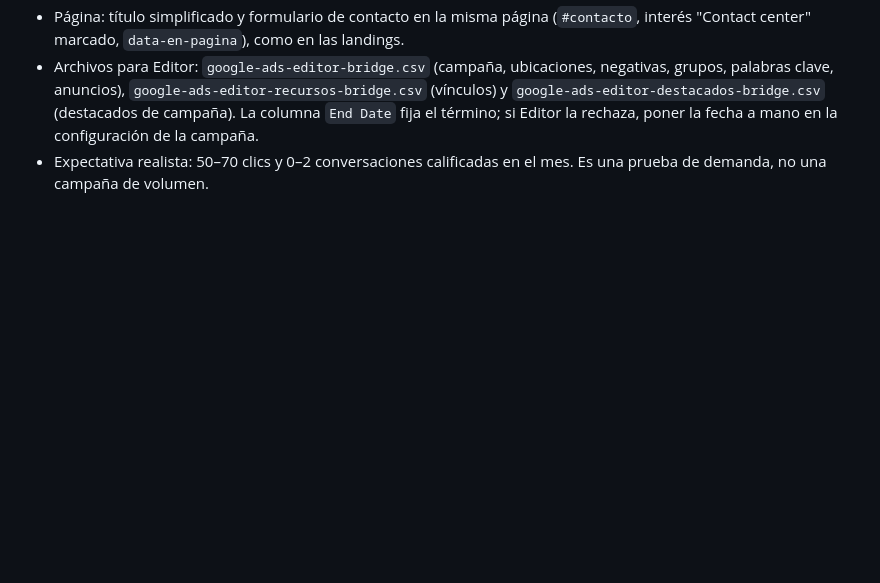
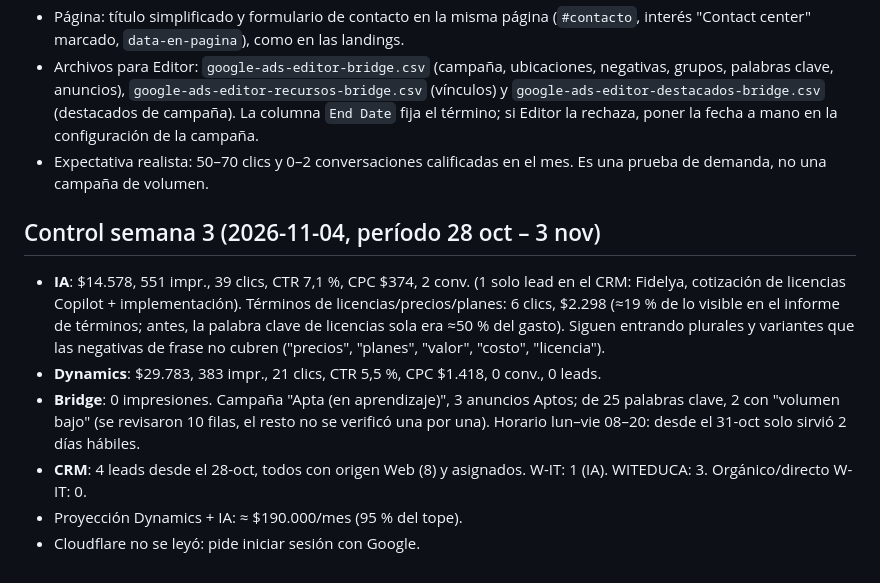
Before and after one commit to claudinhostgo-byte/WIT, a Markdown page: marketing/google-ads/README.md, the part around the change. Drawn GitHub-style; blank space fills up the shorter version.

Commit message:
Google Ads: resumen del control de la semana 3 (28 oct – 3 nov) en el README
Co-Authored-By: Claude Fable 5.1 <noreply@anthropic.com>

```diff
--- a/marketing/google-ads/README.md
+++ b/marketing/google-ads/README.md
@@ -88,3 +88,12 @@ Usar **`google-ads-editor.csv`**: un solo archivo con campañas, configuración,
 - Página: título simplificado y formulario de contacto en la misma página (`#contacto`, interés "Contact center" marcado, `data-en-pagina`), como en las landings.
 - Archivos para Editor: `google-ads-editor-bridge.csv` (campaña, ubicaciones, negativas, grupos, palabras clave, anuncios), `google-ads-editor-recursos-bridge.csv` (vínculos) y `google-ads-editor-destacados-bridge.csv` (destacados de campaña). La columna `End Date` fija el término; si Editor la rechaza, poner la fecha a mano en la configuración de la campaña.
 - Expectativa realista: 50–70 clics y 0–2 conversaciones calificadas en el mes. Es una prueba de demanda, no una campaña de volumen.
+
+## Control semana 3 (2026-11-04, período 28 oct – 3 nov)
+
+- **IA**: $14.578, 551 impr., 39 clics, CTR 7,1 %, CPC $374, 2 conv. (1 solo lead en el CRM: Fidelya, cotización de licencias Copilot + implementación). Términos de licencias/precios/planes: 6 clics, $2.298 (≈19 % de lo visible en el informe de términos; antes, la palabra clave de licencias sola era ≈50 % del gasto). Siguen entrando plurales y variantes que las negativas de frase no cubren ("precios", "planes", "valor", "costo", "licencia").
+- **Dynamics**: $29.783, 383 impr., 21 clics, CTR 5,5 %, CPC $1.418, 0 conv., 0 leads.
+- **Bridge**: 0 impresiones. Campaña "Apta (en aprendizaje)", 3 anuncios Aptos; de 25 palabras clave, 2 con "volumen bajo" (se revisaron 10 filas, el resto no se verificó una por una). Horario lun–vie 08–20: desde el 31-oct solo sirvió 2 días hábiles.
+- **CRM**: 4 leads desde el 28-oct, todos con origen Web (8) y asignados. W-IT: 1 (IA). WITEDUCA: 3. Orgánico/directo W-IT: 0.
+- Proyección Dynamics + IA: ≈ $190.000/mes (95 % del tope).
+- Cloudflare no se leyó: pide iniciar sesión con Google.
```
